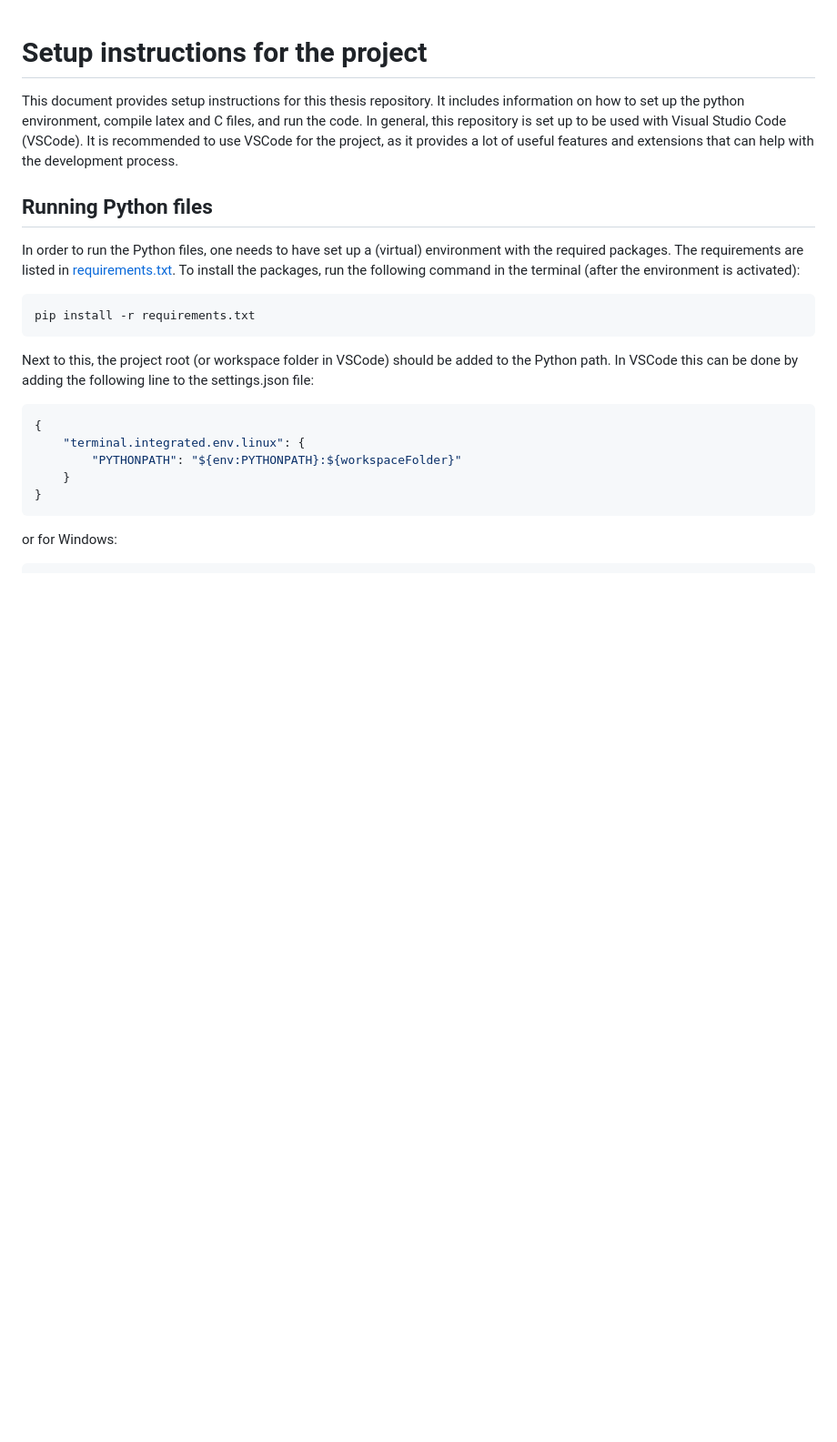
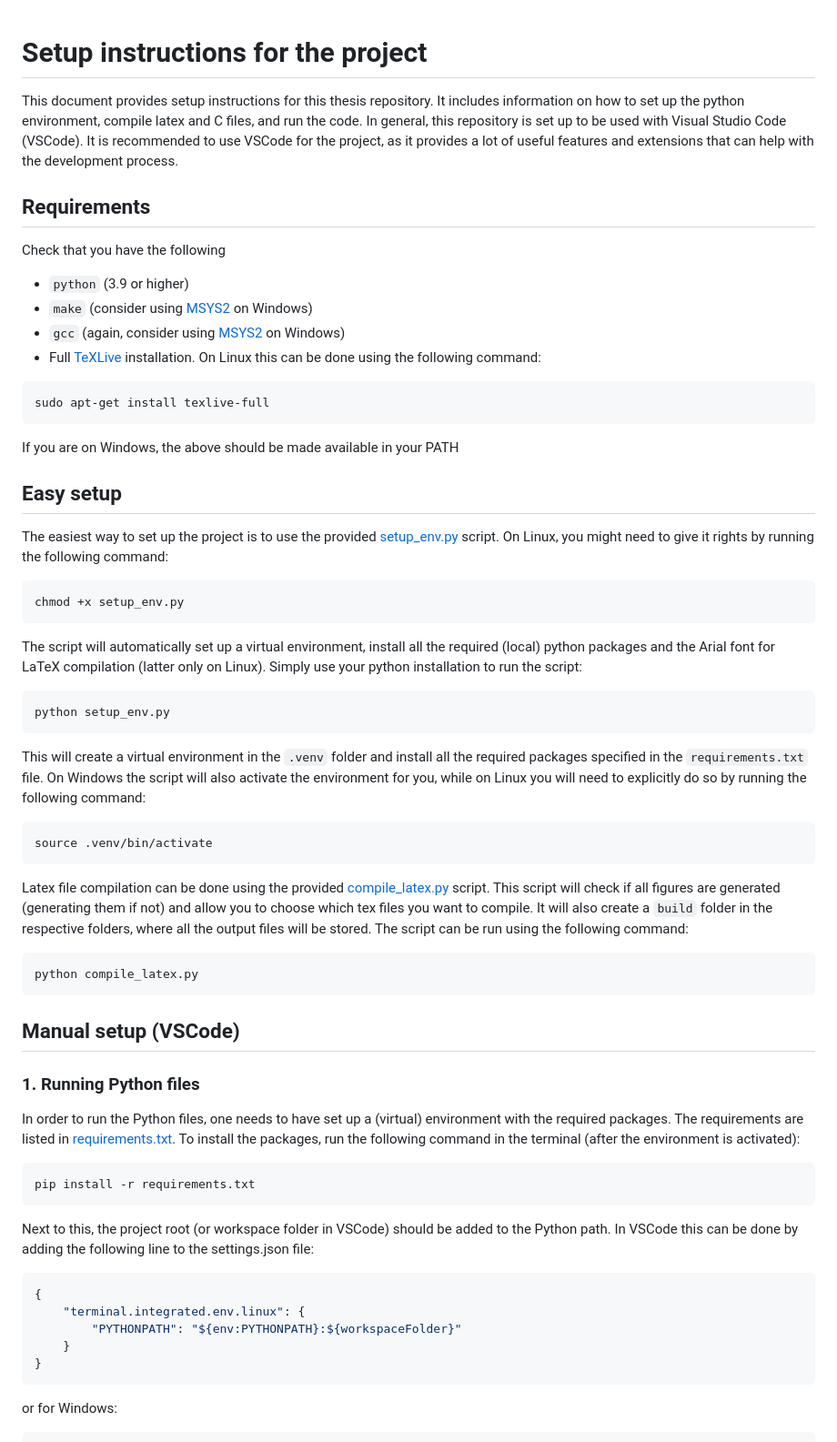
Before and after one commit to PhilipSoliman/am-master-thesis-sharpened-cg-bound, a Markdown page: SETUP.md, the part around the change printed below. Shown: that part at 91% size. GitHub-like rendering; blank space fills up the shorter version.

````diff
--- a/SETUP.md
+++ b/SETUP.md
@@ -1,7 +1,37 @@
 # Setup instructions for the project
 This document provides setup instructions for this thesis repository. It includes information on how to set up the python environment, compile latex and C files, and run the code. In general, this repository is set up to be used with Visual Studio Code (VSCode). It is recommended to use VSCode for the project, as it provides a lot of useful features and extensions that can help with the development process.
 
-## Running Python files
+## Requirements
+Check that you have the following
+- `python` (3.9 or higher)
+- `make` (consider using [MSYS2](https://www.msys2.org/) on Windows)
+- `gcc` (again, consider using [MSYS2](https://www.msys2.org/) on Windows)
+- Full [TeXLive](https://www.tug.org/texlive/windows.html) installation. On Linux this can be done using the following command:
+```bash
+sudo apt-get install texlive-full
+```
+If you are on Windows, the above should be made available in your PATH
+
+## Easy setup
+The easiest way to set up the project is to use the provided [setup_env.py](setup_env.py) script. On Linux, you might need to give it rights by running the following command:
+```bash
+chmod +x setup_env.py
+```
+The script will automatically set up a virtual environment, install all the required (local) python packages and the Arial font for LaTeX compilation (latter only on Linux). Simply use your python installation to run the script:
+```bash
+python setup_env.py
+```
+This will create a virtual environment in the `.venv` folder and install all the required packages specified in the `requirements.txt` file. On Windows the script will also activate the environment for you, while on Linux you will need to explicitly do so by running the following command:
+```bash
+source .venv/bin/activate
+```
+Latex file compilation can be done using the provided [compile_latex.py](compile_latex.py) script. This script will check if all figures are generated (generating them if not) and allow you to choose which tex files you want to compile. It will also create a `build` folder in the respective folders, where all the output files will be stored. The script can be run using the following command:
+
+```bash
+python compile_latex.py
+```
+## Manual setup (VSCode)
+### 1. Running Python files
 In order to run the Python files, one needs to have set up a (virtual) environment with the required packages. The requirements are listed in [requirements.txt](requirements.txt). To install the packages, run the following command in the terminal (after the environment is activated):
 ```bash
 pip install -r requirements.txt
````
Also changed, not shown: other parts of SETUP.md (+10 -9 lines).
